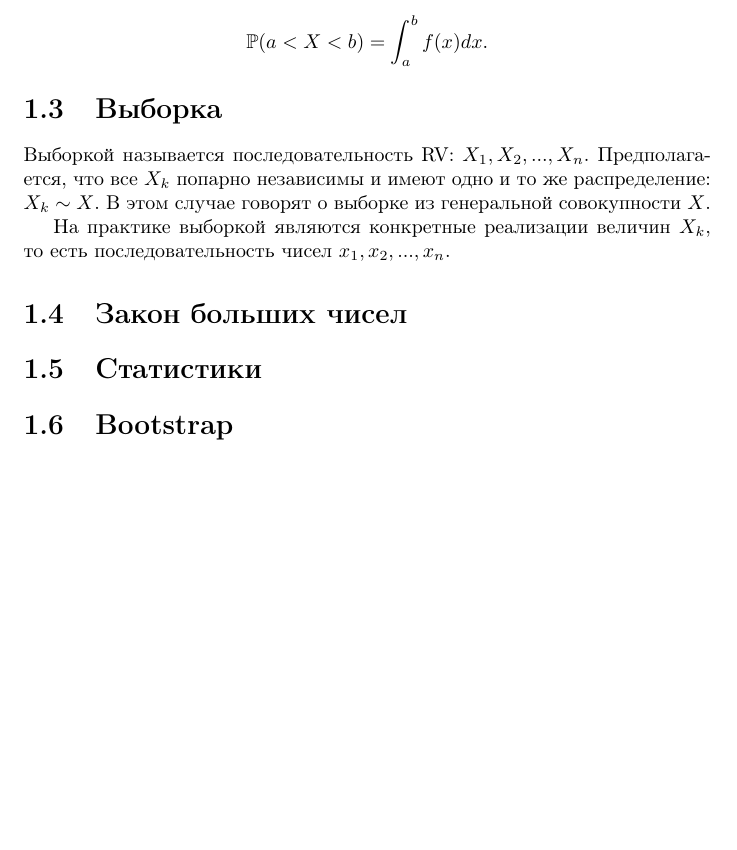
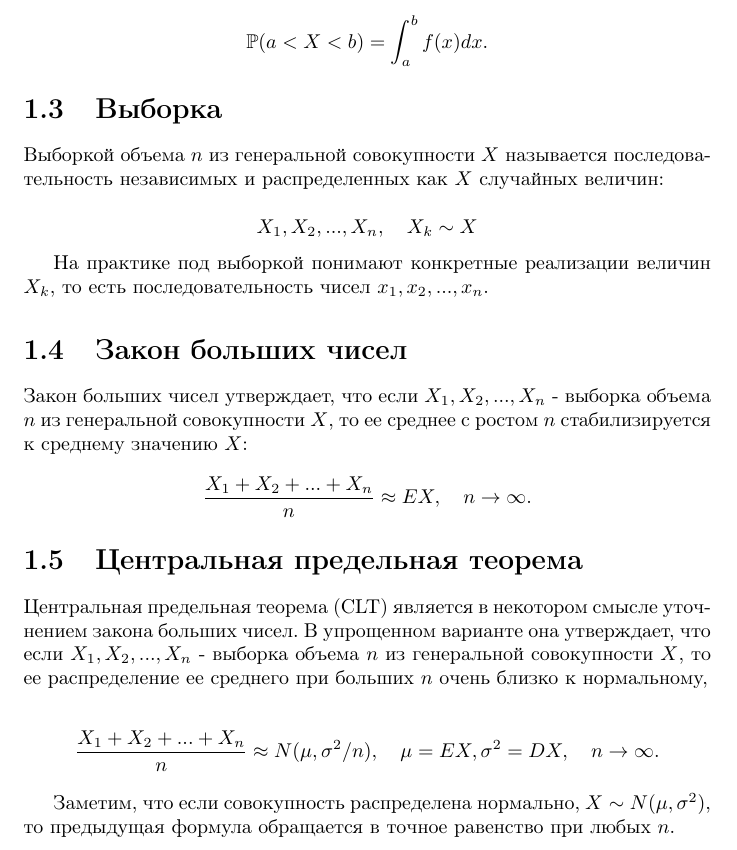
Before and after one commit to sergey-msu/ml-handbook, a LaTeX document (proj/main.tex, which reads proj/chapters/1_math.tex): part of page 6 of 6 before the commit and part of page 6 of 7 after it, cut so that both start at the same text, the shorter picture padded with empty space. Compiled offline with pdfLaTeX.

Commit message:
Add CLT section

```diff
--- a/proj/chapters/1_math.tex
+++ b/proj/chapters/1_math.tex
@@ -36,11 +36,36 @@ $$
 
 \section{Выборка}
 
-Выборкой называется последовательность RV: $X_1, X_2, ..., X_n$. Предполагается, что все $X_k$ попарно независимы и имеют одно и то же распределение: $X_k \sim X$. В этом случае говорят о выборке из генеральной совокупности $X$.
+Выборкой объема $n$ из генеральной совокупности $X$ называется последовательность независимых и распределенных как $X$ случайных величин:
 
-На практике выборкой являются конкретные реализации величин $X_k$, то есть последовательность чисел $x_1, x_2, ..., x_n$.
+$$
+X_1, X_2, ..., X_n, \quad X_k \sim X
+$$
+
+На практике под выборкой понимают конкретные реализации величин $X_k$, то есть последовательность чисел $x_1, x_2, ..., x_n$.
+
 
 \section{Закон больших чисел}
+
+Закон больших чисел утверждает, что если $X_1, X_2, ..., X_n$ - выборка объема $n$ из генеральной совокупности $X$, то ее среднее с ростом $n$ стабилизируется к среднему значению $X$:
+
+$$
+\frac{X_1+X_2+...+X_n}{n} \approx EX, \quad n\rightarrow\infty.
+$$
+
+
+\section{Центральная предельная теорема}
+
+Центральная предельная теорема (CLT) является в некотором смысле уточнением закона больших чисел.
+В упрощенном варианте она утверждает, что если $X_1, X_2, ..., X_n$ - выборка объема $n$ из генеральной совокупности $X$, то ее распределение ее среднего при больших $n$ очень близко к нормальному,
+
+$$
+\frac{X_1+X_2+...+X_n}{n} \approx N(\mu, \sigma^2/n), \quad \mu=EX, \sigma^2=DX, \quad n\rightarrow\infty.
+$$
+
+Заметим, что если совокупность распределена нормально, $X \sim N(\mu, \sigma^2)$, то предыдущая формула обращается в
+точное равенство при любых $n$.
+
 
 \section{Статистики}
 
```
Also changed, not shown: proj/definitions.tex (+2 -1 lines), out/main.pdf.
